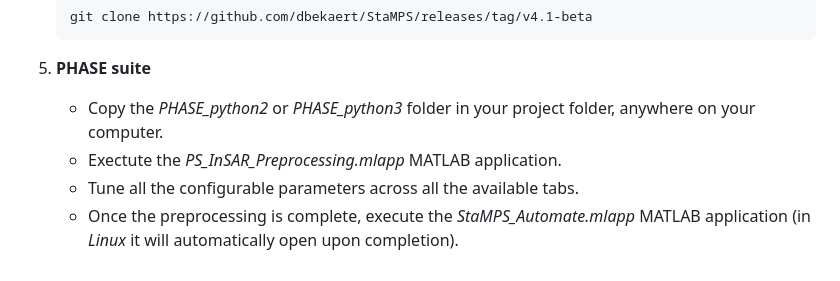
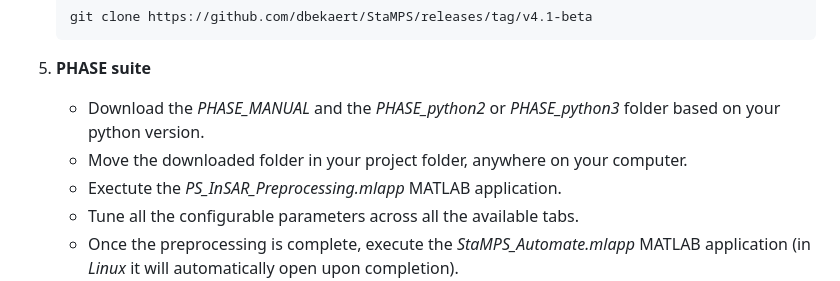
Before and after one commit to robimonti/PHASE, a Markdown page: README.md, the part around the change. Rendered like a GitHub page.

````diff
--- a/README.md
+++ b/README.md
@@ -56,7 +56,8 @@ After installing SNAP on your computer, you are suggested to review the paramete
    ```
 
 6. **PHASE suite**
-   - Copy the *PHASE_python2* or *PHASE_python3* folder in your project folder, anywhere on your computer.
+   - Download the *PHASE_MANUAL* and the *PHASE_python2* or *PHASE_python3* folder based on your python version.
+   - Move the downloaded folder in your project folder, anywhere on your computer.
    - Exectute the *PS_InSAR_Preprocessing.mlapp* MATLAB application.
    - Tune all the configurable parameters across all the available tabs.
    - Once the preprocessing is complete, execute the *StaMPS_Automate.mlapp* MATLAB application (in *Linux* it will automatically open upon completion).
````
